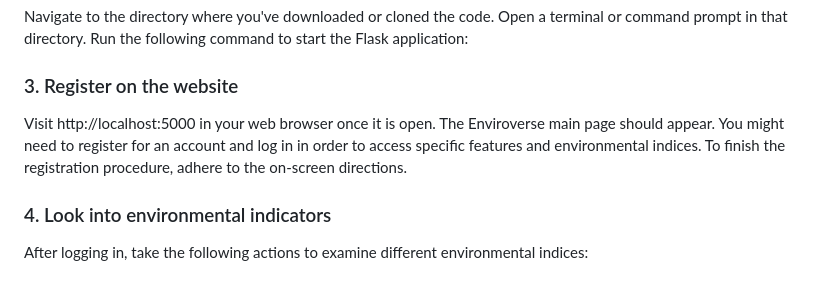
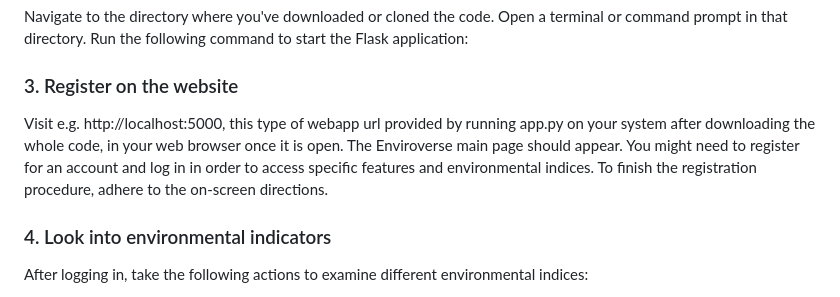
Before and after one commit to Simran-07-2002/EcoTech, a Markdown page: README.md, the part around the change. Drawn GitHub-style.

```diff
--- a/README.md
+++ b/README.md
@@ -32,7 +32,7 @@ Begin by downloading the code for Enviroverse from our GitHub repository. You ca
 Navigate to the directory where you've downloaded or cloned the code. Open a terminal or command prompt in that directory. Run the following command to start the Flask application:
 
 ### 3. Register on the website
-Visit http://localhost:5000 in your web browser once it is open. The Enviroverse main page should appear. You might need to register for an account and log in in order to access specific features and environmental indices. To finish the registration procedure, adhere to the on-screen directions.
+Visit e.g. http://localhost:5000, this type of webapp url provided by running app.py on your system after downloading the whole code, in your web browser once it is open. The Enviroverse main page should appear. You might need to register for an account and log in in order to access specific features and environmental indices. To finish the registration procedure, adhere to the on-screen directions.
 
 ### 4. Look into environmental indicators
 After logging in, take the following actions to examine different environmental indices:
```
